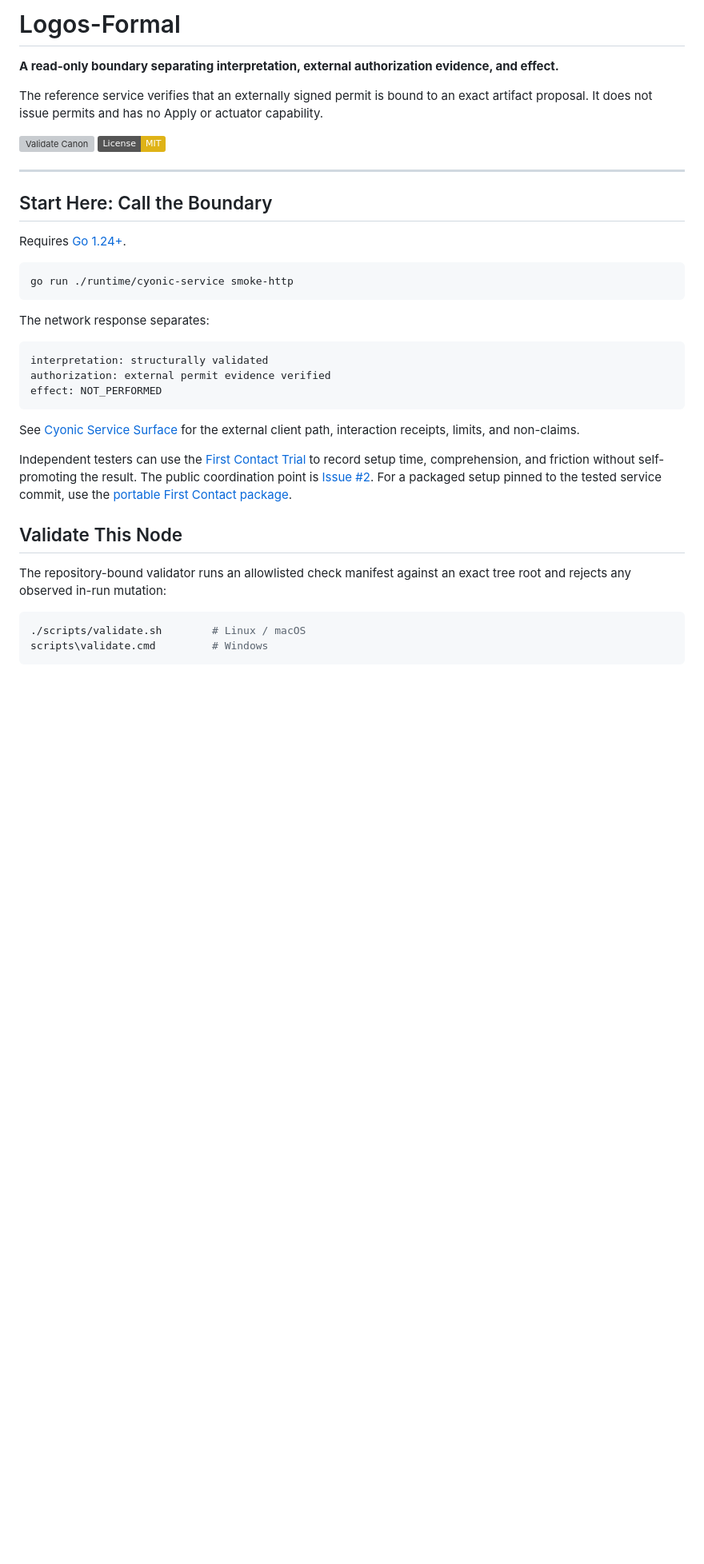
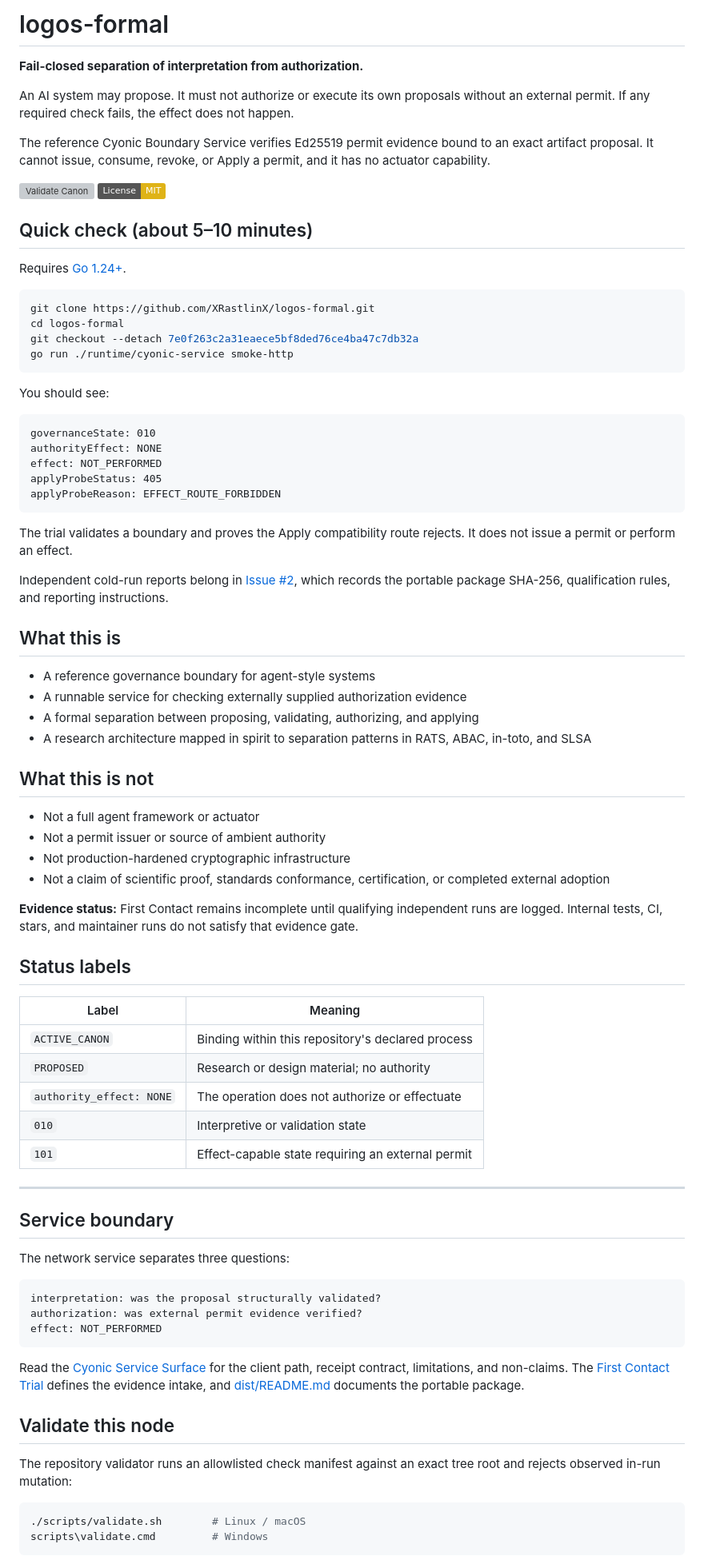
Before and after one commit to XRastlinX/logos-formal, a Markdown page: README.md, the part around one of its changes. Shown at 80% size. Rendered like a GitHub page; badges without logos; blank space fills up the shorter version; grey boxes are pictures that could not be loaded.

Commit message:
Foreground First Contact in public README

````diff
--- a/README.md
+++ b/README.md
@@ -1,48 +1,97 @@
-# Logos-Formal
+# logos-formal
 
-**A read-only boundary separating interpretation, external authorization
-evidence, and effect.**
+**Fail-closed separation of interpretation from authorization.**
 
-The reference service verifies that an externally signed permit is bound to an
-exact artifact proposal. It does not issue permits and has no Apply or actuator
-capability.
+An AI system may propose. It must not authorize or execute its own proposals
+without an external permit. If any required check fails, the effect does not
+happen.
+
+The reference Cyonic Boundary Service verifies Ed25519 permit evidence bound to
+an exact artifact proposal. It cannot issue, consume, revoke, or Apply a permit,
+and it has no actuator capability.
 
 [![Validate Canon](https://github.com/XRastlinX/logos-formal/actions/workflows/validate.yml/badge.svg)](https://github.com/XRastlinX/logos-formal/actions/workflows/validate.yml)
 [![License: MIT](https://img.shields.io/badge/License-MIT-yellow.svg)](LICENSE)
 
----
-
-## Start Here: Call the Boundary
+## Quick check (about 5–10 minutes)
 
 Requires [Go 1.24+](https://go.dev/dl/).
 
 ```bash
+git clone https://github.com/XRastlinX/logos-formal.git
+cd logos-formal
+git checkout --detach 7e0f263c2a31eaece5bf8ded76ce4ba47c7db32a
 go run ./runtime/cyonic-service smoke-http
 ```
 
-The network response separates:
+You should see:
 
 ```text
-interpretation: structurally validated
-authorization: external permit evidence verified
+governanceState: 010
+authorityEffect: NONE
+effect: NOT_PERFORMED
+applyProbeStatus: 405
+applyProbeReason: EFFECT_ROUTE_FORBIDDEN
+```
+
+The trial validates a boundary and proves the Apply compatibility route
+rejects. It does not issue a permit or perform an effect.
+
+Independent cold-run reports belong in
+[Issue #2](https://github.com/XRastlinX/logos-formal/issues/2), which records
+the portable package SHA-256, qualification rules, and reporting instructions.
+
+## What this is
+
+- A reference governance boundary for agent-style systems
+- A runnable service for checking externally supplied authorization evidence
+- A formal separation between proposing, validating, authorizing, and applying
+- A research architecture mapped in spirit to separation patterns in RATS,
+  ABAC, in-toto, and SLSA
+
+## What this is not
+
+- Not a full agent framework or actuator
+- Not a permit issuer or source of ambient authority
+- Not production-hardened cryptographic infrastructure
+- Not a claim of scientific proof, standards conformance, certification, or
+  completed external adoption
+
+**Evidence status:** First Contact remains incomplete until qualifying
+independent runs are logged. Internal tests, CI, stars, and maintainer runs do
+not satisfy that evidence gate.
+
+## Status labels
+
+| Label | Meaning |
+|---|---|
+| `ACTIVE_CANON` | Binding within this repository's declared process |
+| `PROPOSED` | Research or design material; no authority |
+| `authority_effect: NONE` | The operation does not authorize or effectuate |
+| `010` | Interpretive or validation state |
+| `101` | Effect-capable state requiring an external permit |
+
+---
+
+## Service boundary
+
+The network service separates three questions:
+
+```text
+interpretation: was the proposal structurally validated?
+authorization: was external permit evidence verified?
 effect: NOT_PERFORMED
 ```
 
-See [Cyonic Service Surface](docs/SERVICE_SURFACE.md) for the external client
-path, interaction receipts, limits, and non-claims.
+Read the [Cyonic Service Surface](docs/SERVICE_SURFACE.md) for the client path,
+receipt contract, limitations, and non-claims. The
+[First Contact Trial](docs/FIRST_CONTACT_TRIAL.md) defines the evidence intake,
+and [dist/README.md](dist/README.md) documents the portable package.
 
-Independent testers can use the
-[First Contact Trial](docs/FIRST_CONTACT_TRIAL.md) to record setup time,
-comprehension, and friction without self-promoting the result. The public
-coordination point is
-[Issue #2](https://github.com/XRastlinX/logos-formal/issues/2).
-For a packaged setup pinned to the tested service commit, use the
-[portable First Contact package](dist/README.md).
+## Validate this node
 
-## Validate This Node
-
-The repository-bound validator runs an allowlisted check manifest against an
-exact tree root and rejects any observed in-run mutation:
+The repository validator runs an allowlisted check manifest against an exact
+tree root and rejects observed in-run mutation:
 
 ```bash
 ./scripts/validate.sh        # Linux / macOS
````
Also changed, not shown: other parts of README.md (+78 -121 lines).
